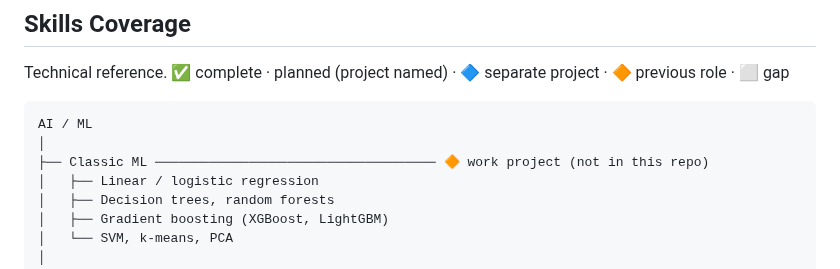
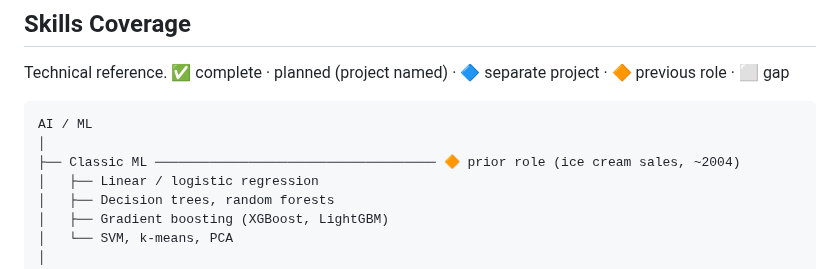
Before and after one commit to benwaar/games, a Markdown page: STUDY.md, the part around the change. Drawn GitHub-style.

Commit message:
docs: classic ML → prior role (ice cream sales forecasting, ~2004)
AI: claude/sonnet-4.6 no-ticket 64k/1k
Co-Authored-By: Claude Sonnet 4.6 (1M context) <noreply@anthropic.com>

````diff
--- a/STUDY.md
+++ b/STUDY.md
@@ -46,7 +46,7 @@ Technical reference. ✅ complete · planned (project named) · 🔷 separate pr
 ```
 AI / ML
 │
-├── Classic ML ──────────────────────────────────── 🔶 work project (not in this repo)
+├── Classic ML ──────────────────────────────────── 🔶 prior role (ice cream sales, ~2004)
 │   ├── Linear / logistic regression
 │   ├── Decision trees, random forests
 │   ├── Gradient boosting (XGBoost, LightGBM)
````
